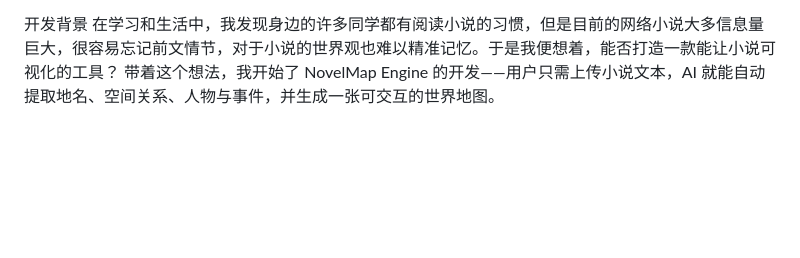
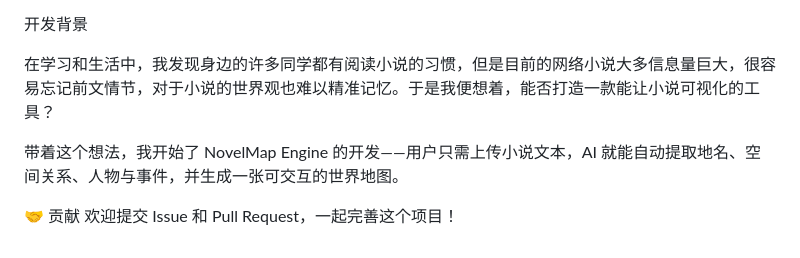
Before and after one commit to allen-mikasa/NovelMap, a Markdown page: README.md, the part around one of its changes. Drawn GitHub-style; blank space fills up the shorter version.

Commit message:
Enhance README with emoji and formatting updates
Updated README to include emoji and enhance formatting.

```diff
--- a/README.md
+++ b/README.md
@@ -76,3 +111,8 @@ uvicorn app:app --host 0.0.0.0 --port 8000
 开发背景
+
 在学习和生活中，我发现身边的许多同学都有阅读小说的习惯，但是目前的网络小说大多信息量巨大，很容易忘记前文情节，对于小说的世界观也难以精准记忆。于是我便想着，能否打造一款能让小说可视化的工具？
+
 带着这个想法，我开始了 NovelMap Engine 的开发——用户只需上传小说文本，AI 就能自动提取地名、空间关系、人物与事件，并生成一张可交互的世界地图。
+
+🤝 贡献
+欢迎提交 Issue 和 Pull Request，一起完善这个项目！
```
Also changed, not shown: other parts of README.md (+37 -2 lines).
